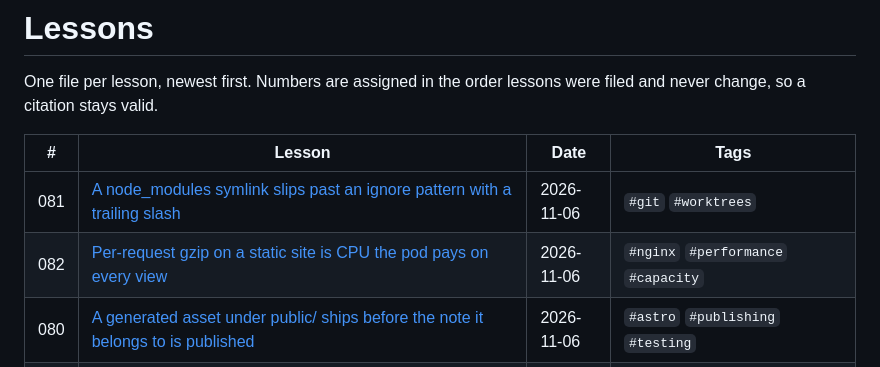
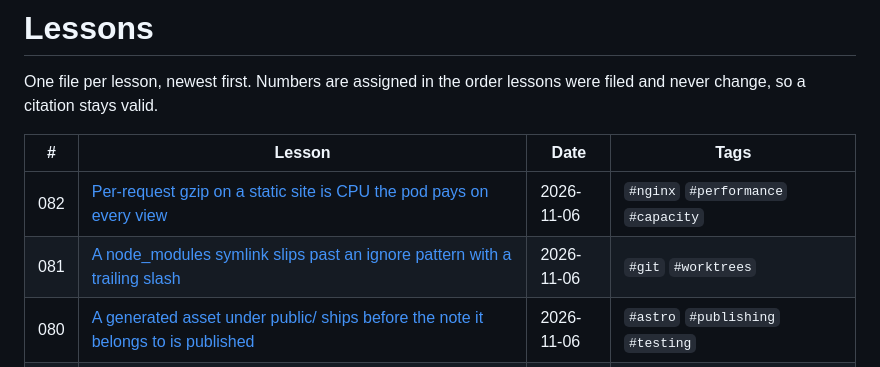
Before and after one commit to mlorentedev/web, a Markdown page: docs/lessons/_index.md, the part around the change. Rendered like a GitHub page.

Commit message:
Revert "test(ci): break the lessons index order to prove the PR gate fails on it"
This reverts commit c7ace46f1fcd0cba5c7c028ea70d6d9691f8df2f.

```diff
--- a/docs/lessons/_index.md
+++ b/docs/lessons/_index.md
@@ -14,8 +14,8 @@ lessons were filed and never change, so a citation stays valid.
 
 | # | Lesson | Date | Tags |
 |---|---|---|---|
+| 082 | [Per-request gzip on a static site is CPU the pod pays on every view](lesson-082-per-request-gzip-on-a-static-site-is-cpu-the.md) | 2026-11-06 | `#nginx` `#performance` `#capacity` |
 | 081 | [A node_modules symlink slips past an ignore pattern with a trailing slash](lesson-081-a-node-modules-symlink-slips-past-a-trailing.md) | 2026-11-06 | `#git` `#worktrees` |
-| 082 | [Per-request gzip on a static site is CPU the pod pays on every view](lesson-082-per-request-gzip-on-a-static-site-is-cpu-the.md) | 2026-11-06 | `#nginx` `#performance` `#capacity` |
 | 080 | [A generated asset under public/ ships before the note it belongs to is published](lesson-080-a-generated-asset-under-public-ships-before.md) | 2026-11-06 | `#astro` `#publishing` `#testing` |
 | 079 | [grep -q at the end of a pipe under pipefail fails at random once its input outgrows one pipe write](lesson-079-grep-q-at-the-end-of-a-pipe-under-pipefail-fa.md) | 2026-11-05 | `#bash` `#ci` `#testing` |
 | 078 | [An allowlist for upstream input refused the site's own fallback, so the test failed under the wrong message](lesson-078-an-allowlist-for-upstream-input-refused-the.md) | 2026-11-05 | `#testing` `#ci` `#security` |
```
